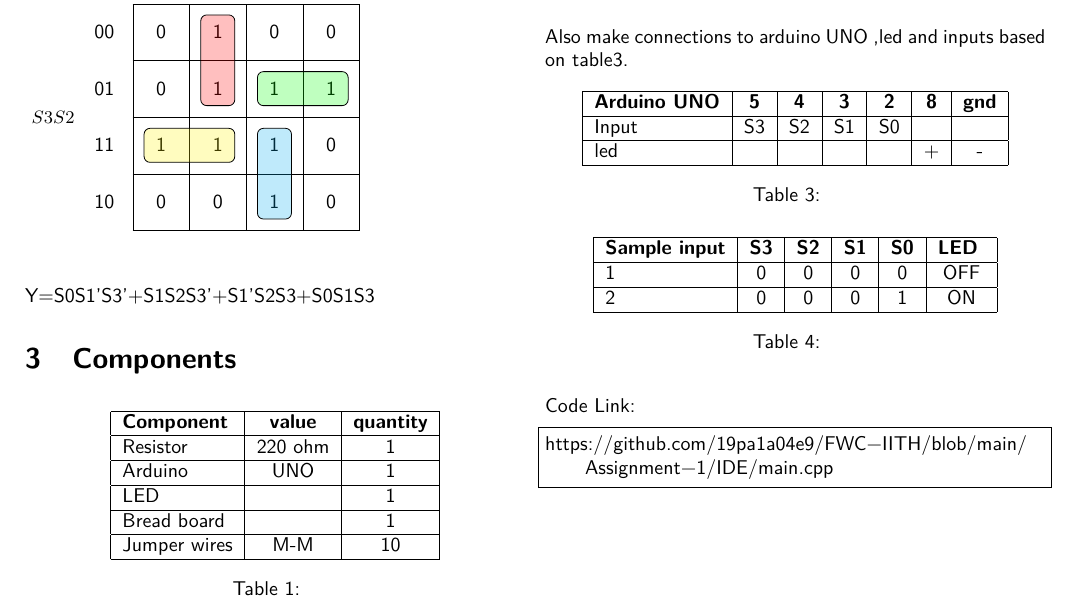
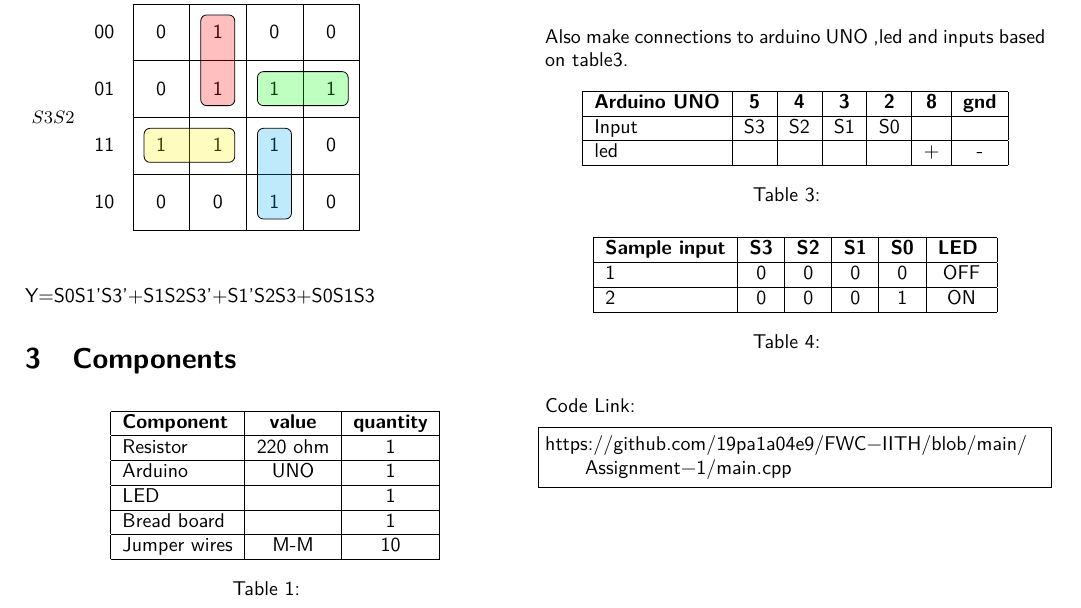
Before and after one commit to 19pa1a04e9/FWC-IITH, a LaTeX problem sheet (Assignment-1/IDE/ide.tex): part of page 1 of 2, cut so that both start at the same text. Compiled offline with pdfLaTeX.

Commit message:
Add files via upload

```diff
--- a/Assignment-1/IDE/ide.tex
+++ b/Assignment-1/IDE/ide.tex
@@ -176,7 +176,7 @@ led&&&&&+&- \\ \hline
 \vspace{3mm}
 Code Link:
 \begin{lstlisting}
-https://github.com/19pa1a04e9/FWC-IITH/blob/main/Assignment-1/IDE/main.cpp
+https://github.com/19pa1a04e9/FWC-IITH/blob/main/Assignment-1/main.cpp
 \end{lstlisting}
 \pagebreak
 
```
Also changed, not shown: Assignment-1/IDE/ide.pdf, 2 other files.
